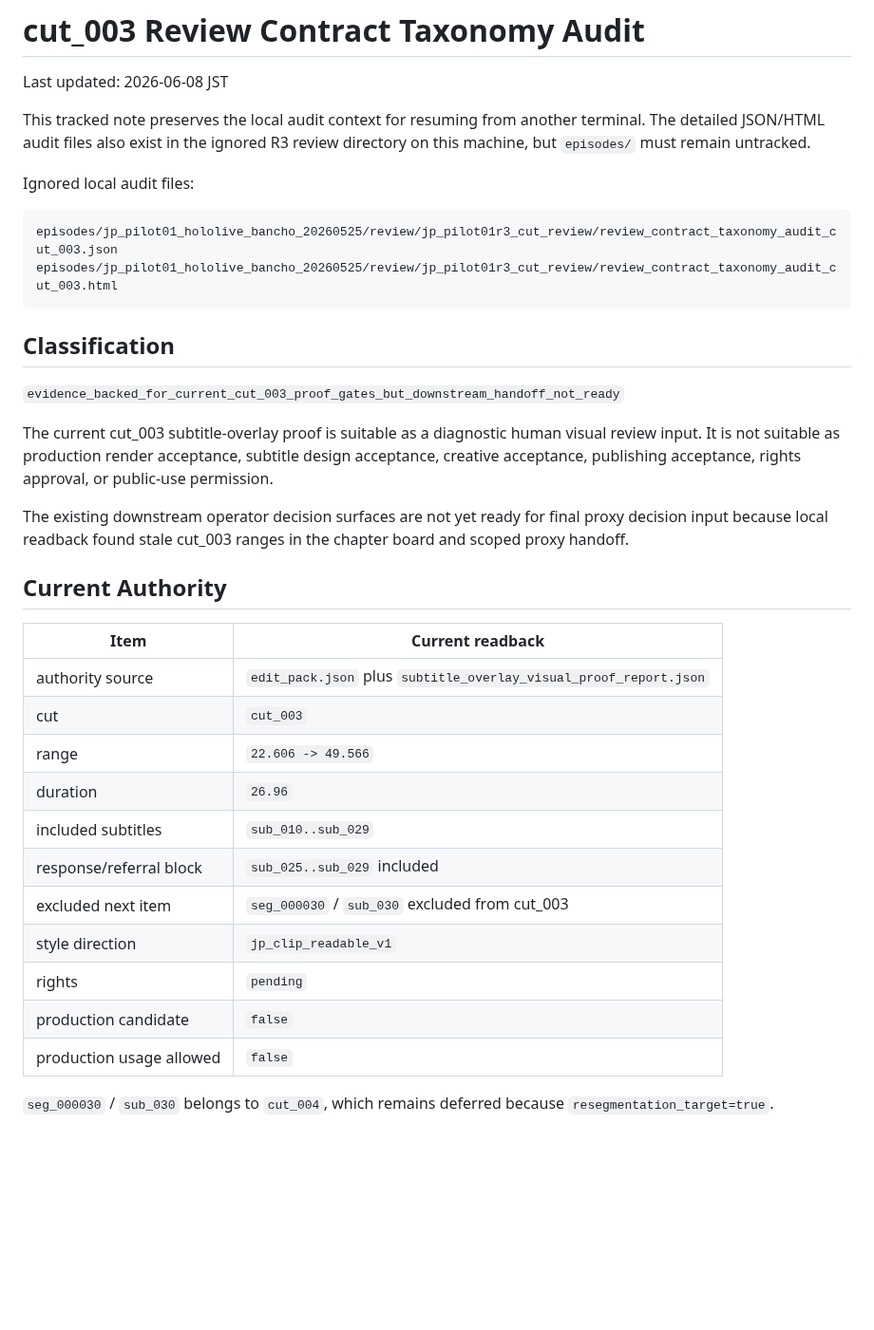
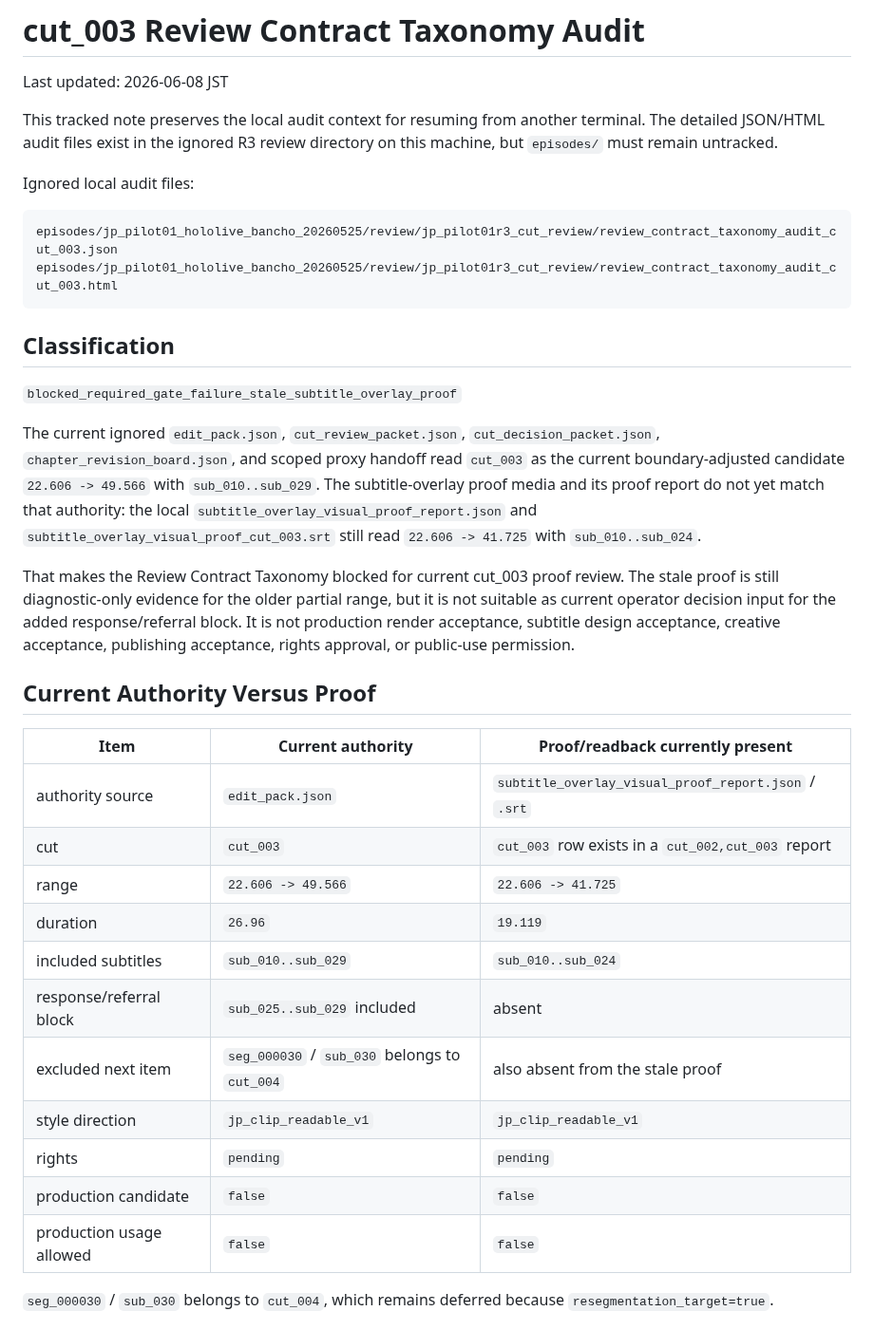
Before and after one commit to YuShimoji/ClipPipeGen, a Markdown page: docs/CUT_003_REVIEW_CONTRACT_TAXONOMY_AUDIT.md, the part around one of its changes. Shown at 95% size. GitHub-like rendering; blank space fills up the shorter version.

Commit message:
docs: correct cut 003 taxonomy audit state

```diff
--- a/docs/CUT_003_REVIEW_CONTRACT_TAXONOMY_AUDIT.md
+++ b/docs/CUT_003_REVIEW_CONTRACT_TAXONOMY_AUDIT.md
@@ -3,8 +3,8 @@
 Last updated: 2026-06-08 JST
 
 This tracked note preserves the local audit context for resuming from another
-terminal. The detailed JSON/HTML audit files also exist in the ignored R3
-review directory on this machine, but `episodes/` must remain untracked.
+terminal. The detailed JSON/HTML audit files exist in the ignored R3 review
+directory on this machine, but `episodes/` must remain untracked.
 
 Ignored local audit files:
 
@@ -15,32 +15,38 @@ episodes/jp_pilot01_hololive_bancho_20260525/review/jp_pilot01r3_cut_review/revi
 
 ## Classification
 
-`evidence_backed_for_current_cut_003_proof_gates_but_downstream_handoff_not_ready`
+`blocked_required_gate_failure_stale_subtitle_overlay_proof`
 
-The current cut_003 subtitle-overlay proof is suitable as a diagnostic human
-visual review input. It is not suitable as production render acceptance,
-subtitle design acceptance, creative acceptance, publishing acceptance, rights
-approval, or public-use permission.
+The current ignored `edit_pack.json`, `cut_review_packet.json`,
+`cut_decision_packet.json`, `chapter_revision_board.json`, and scoped proxy
+handoff read `cut_003` as the current boundary-adjusted candidate
+`22.606 -> 49.566` with `sub_010..sub_029`. The subtitle-overlay proof media
+and its proof report do not yet match that authority: the local
+`subtitle_overlay_visual_proof_report.json` and `subtitle_overlay_visual_proof_cut_003.srt`
+still read `22.606 -> 41.725` with `sub_010..sub_024`.
 
-The existing downstream operator decision surfaces are not yet ready for final
-proxy decision input because local readback found stale cut_003 ranges in the
-chapter board and scoped proxy handoff.
+That makes the Review Contract Taxonomy blocked for current cut_003 proof
+review. The stale proof is still diagnostic-only evidence for the older partial
+range, but it is not suitable as current operator decision input for the added
+response/referral block. It is not production render acceptance, subtitle
+design acceptance, creative acceptance, publishing acceptance, rights approval,
+or public-use permission.
 
-## Current Authority
+## Current Authority Versus Proof
 
-| Item | Current readback |
-|---|---|
-| authority source | `edit_pack.json` plus `subtitle_overlay_visual_proof_report.json` |
-| cut | `cut_003` |
-| range | `22.606 -> 49.566` |
-| duration | `26.96` |
-| included subtitles | `sub_010..sub_029` |
-| response/referral block | `sub_025..sub_029` included |
-| excluded next item | `seg_000030` / `sub_030` excluded from cut_003 |
-| style direction | `jp_clip_readable_v1` |
-| rights | `pending` |
-| production candidate | `false` |
-| production usage allowed | `false` |
+| Item | Current authority | Proof/readback currently present |
+|---|---|---|
+| authority source | `edit_pack.json` | `subtitle_overlay_visual_proof_report.json` / `.srt` |
+| cut | `cut_003` | `cut_003` row exists in a `cut_002,cut_003` report |
+| range | `22.606 -> 49.566` | `22.606 -> 41.725` |
+| duration | `26.96` | `19.119` |
+| included subtitles | `sub_010..sub_029` | `sub_010..sub_024` |
+| response/referral block | `sub_025..sub_029` included | absent |
+| excluded next item | `seg_000030` / `sub_030` belongs to `cut_004` | also absent from the stale proof |
+| style direction | `jp_clip_readable_v1` | `jp_clip_readable_v1` |
+| rights | `pending` | `pending` |
+| production candidate | `false` | `false` |
+| production usage allowed | `false` | `false` |
 
 `seg_000030` / `sub_030` belongs to `cut_004`, which remains deferred because
 `resegmentation_target=true`.
```
Also changed, not shown: other parts of docs/CUT_003_REVIEW_CONTRACT_TAXONOMY_AUDIT.md (+32 -29 lines), docs/HANDOFF.md (+13 -12 lines), docs/RUNTIME_STATE.md (+53 -49 lines).
